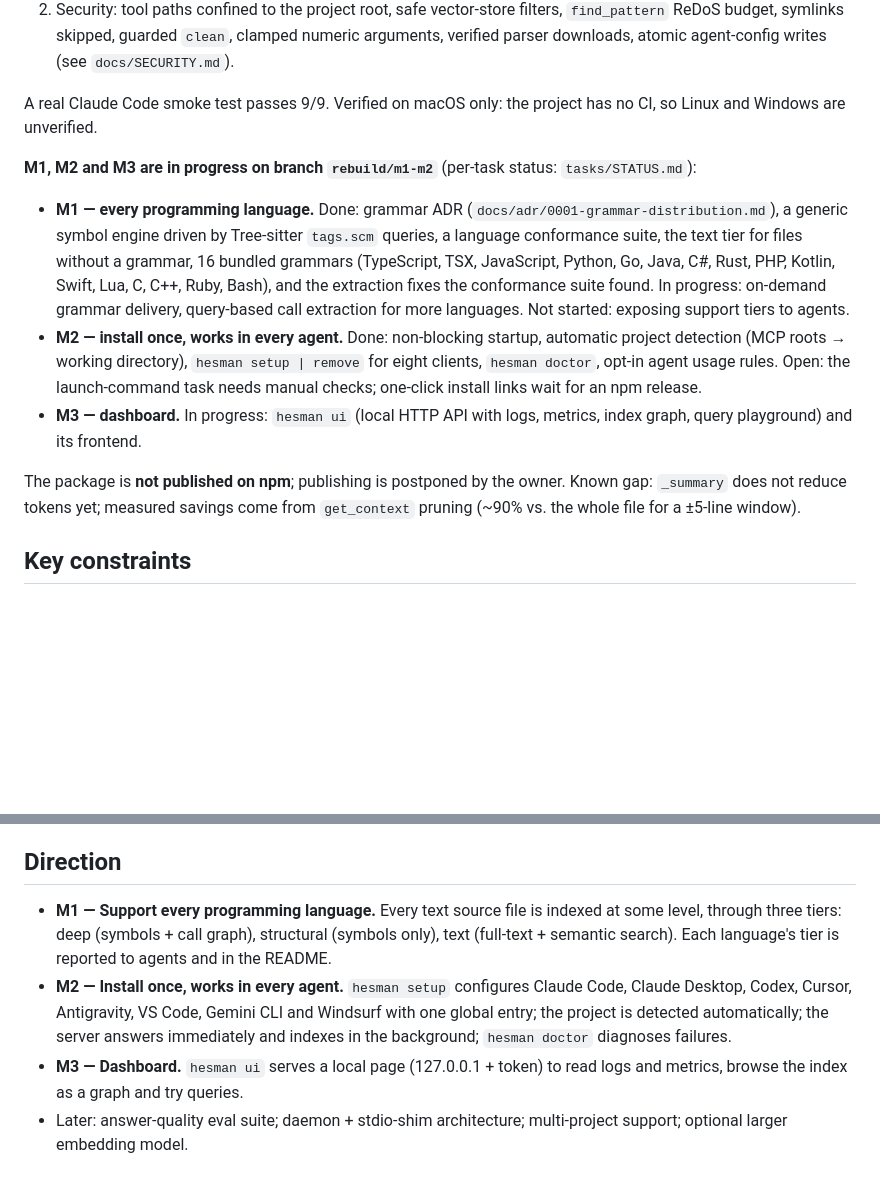
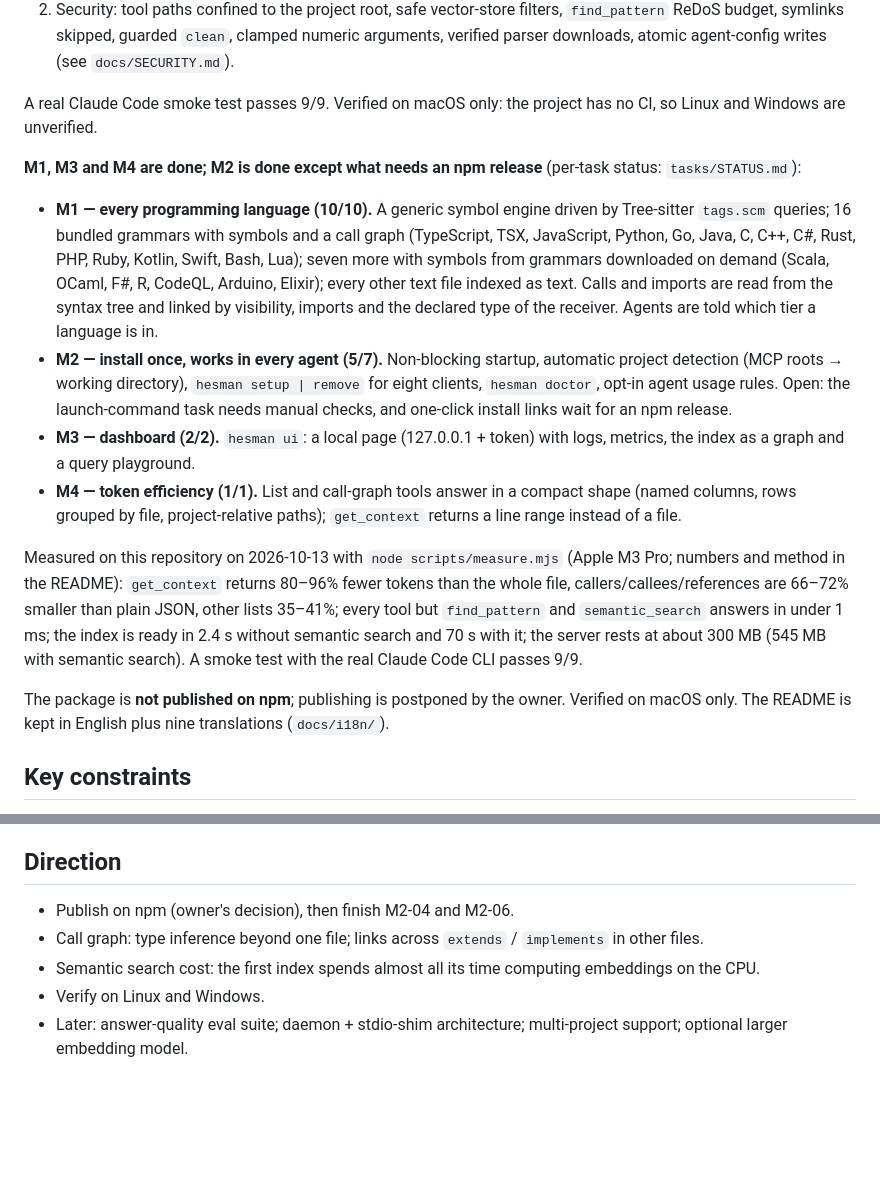
Before and after one commit to ocsen-hoc-code/hesman-mcp, a Markdown page: PROJECT-CONTEXT.md, 2 parts joined by grey strips. GitHub-like rendering; blank space fills up the shorter version.

Commit message:
docs: project context after M1, M3 and M4
Co-Authored-By: Claude Opus 5.5 (1M context) <noreply@anthropic.com>

```diff
--- a/PROJECT-CONTEXT.md
+++ b/PROJECT-CONTEXT.md
@@ -16,12 +16,15 @@ Node ≥20, TypeScript (ESM), `@modelcontextprotocol/sdk` (stdio), web-tree-sitt
 
 A real Claude Code smoke test passes 9/9. Verified on macOS only: the project has no CI, so Linux and Windows are unverified.
 
-**M1, M2 and M3 are in progress on branch `rebuild/m1-m2`** (per-task status: `tasks/STATUS.md`):
-- **M1 — every programming language.** Done: grammar ADR (`docs/adr/0001-grammar-distribution.md`), a generic symbol engine driven by Tree-sitter `tags.scm` queries, a language conformance suite, the text tier for files without a grammar, 16 bundled grammars (TypeScript, TSX, JavaScript, Python, Go, Java, C#, Rust, PHP, Kotlin, Swift, Lua, C, C++, Ruby, Bash), and the extraction fixes the conformance suite found. In progress: on-demand grammar delivery, query-based call extraction for more languages. Not started: exposing support tiers to agents.
-- **M2 — install once, works in every agent.** Done: non-blocking startup, automatic project detection (MCP roots → working directory), `hesman setup | remove` for eight clients, `hesman doctor`, opt-in agent usage rules. Open: the launch-command task needs manual checks; one-click install links wait for an npm release.
-- **M3 — dashboard.** In progress: `hesman ui` (local HTTP API with logs, metrics, index graph, query playground) and its frontend.
+**M1, M3 and M4 are done; M2 is done except what needs an npm release** (per-task status: `tasks/STATUS.md`):
+- **M1 — every programming language (10/10).** A generic symbol engine driven by Tree-sitter `tags.scm` queries; 16 bundled grammars with symbols and a call graph (TypeScript, TSX, JavaScript, Python, Go, Java, C, C++, C#, Rust, PHP, Ruby, Kotlin, Swift, Bash, Lua); seven more with symbols from grammars downloaded on demand (Scala, OCaml, F#, R, CodeQL, Arduino, Elixir); every other text file indexed as text. Calls and imports are read from the syntax tree and linked by visibility, imports and the declared type of the receiver. Agents are told which tier a language is in.
+- **M2 — install once, works in every agent (5/7).** Non-blocking startup, automatic project detection (MCP roots → working directory), `hesman setup | remove` for eight clients, `hesman doctor`, opt-in agent usage rules. Open: the launch-command task needs manual checks, and one-click install links wait for an npm release.
+- **M3 — dashboard (2/2).** `hesman ui`: a local page (127.0.0.1 + token) with logs, metrics, the index as a graph and a query playground.
+- **M4 — token efficiency (1/1).** List and call-graph tools answer in a compact shape (named columns, rows grouped by file, project-relative paths); `get_context` returns a line range instead of a file.
 
-The package is **not published on npm**; publishing is postponed by the owner. Known gap: `_summary` does not reduce tokens yet; measured savings come from `get_context` pruning (~90% vs. the whole file for a ±5-line window).
+Measured on this repository on 2026-10-13 with `node scripts/measure.mjs` (Apple M3 Pro; numbers and method in the README): `get_context` returns 80–96% fewer tokens than the whole file, callers/callees/references are 66–72% smaller than plain JSON, other lists 35–41%; every tool but `find_pattern` and `semantic_search` answers in under 1 ms; the index is ready in 2.4 s without semantic search and 70 s with it; the server rests at about 300 MB (545 MB with semantic search). A smoke test with the real Claude Code CLI passes 9/9.
+
+The package is **not published on npm**; publishing is postponed by the owner. Verified on macOS only. The README is kept in English plus nine translations (`docs/i18n/`).
 
 ## Key constraints
 - M0 came first: no new feature was started until the foundation fixes were done.
@@ -35,7 +38,8 @@ The package is **not published on npm**; publishing is postponed by the owner. K
 All M0 tasks are `done`; `npm run typecheck`, `npm run lint`, `npm test` and `npm run test:e2e` pass; e2e runs the real server at the default log level against a TS + Python + Go fixture.
 
 ## Direction
-- **M1 — Support every programming language.** Every text source file is indexed at some level, through three tiers: deep (symbols + call graph), structural (symbols only), text (full-text + semantic search). Each language's tier is reported to agents and in the README.
-- **M2 — Install once, works in every agent.** `hesman setup` configures Claude Code, Claude Desktop, Codex, Cursor, Antigravity, VS Code, Gemini CLI and Windsurf with one global entry; the project is detected automatically; the server answers immediately and indexes in the background; `hesman doctor` diagnoses failures.
-- **M3 — Dashboard.** `hesman ui` serves a local page (127.0.0.1 + token) to read logs and metrics, browse the index as a graph and try queries.
+- Publish on npm (owner's decision), then finish M2-04 and M2-06.
+- Call graph: type inference beyond one file; links across `extends` / `implements` in other files.
+- Semantic search cost: the first index spends almost all its time computing embeddings on the CPU.
+- Verify on Linux and Windows.
 - Later: answer-quality eval suite; daemon + stdio-shim architecture; multi-project support; optional larger embedding model.
```
Also changed, not shown: other parts of PROJECT-CONTEXT.md (+1 -1 lines).
